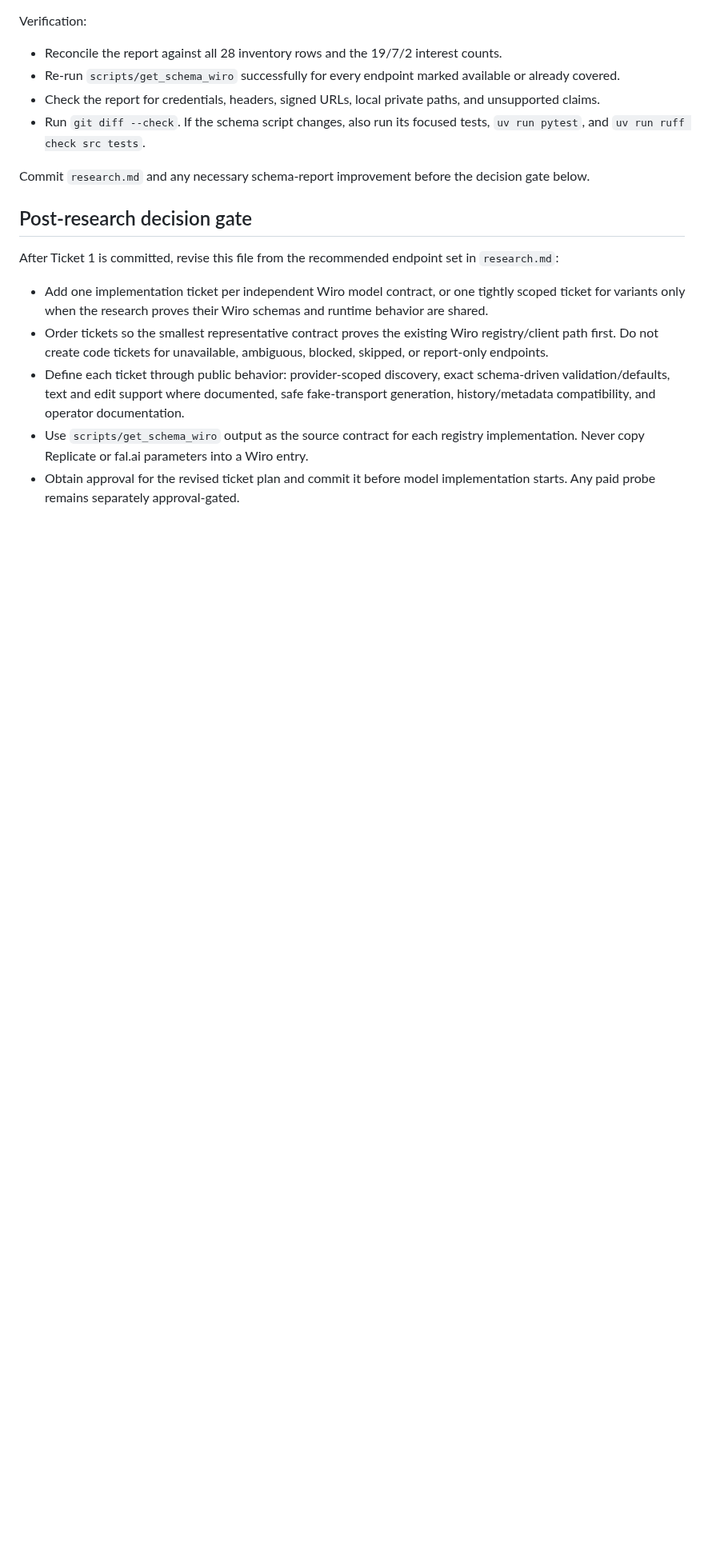
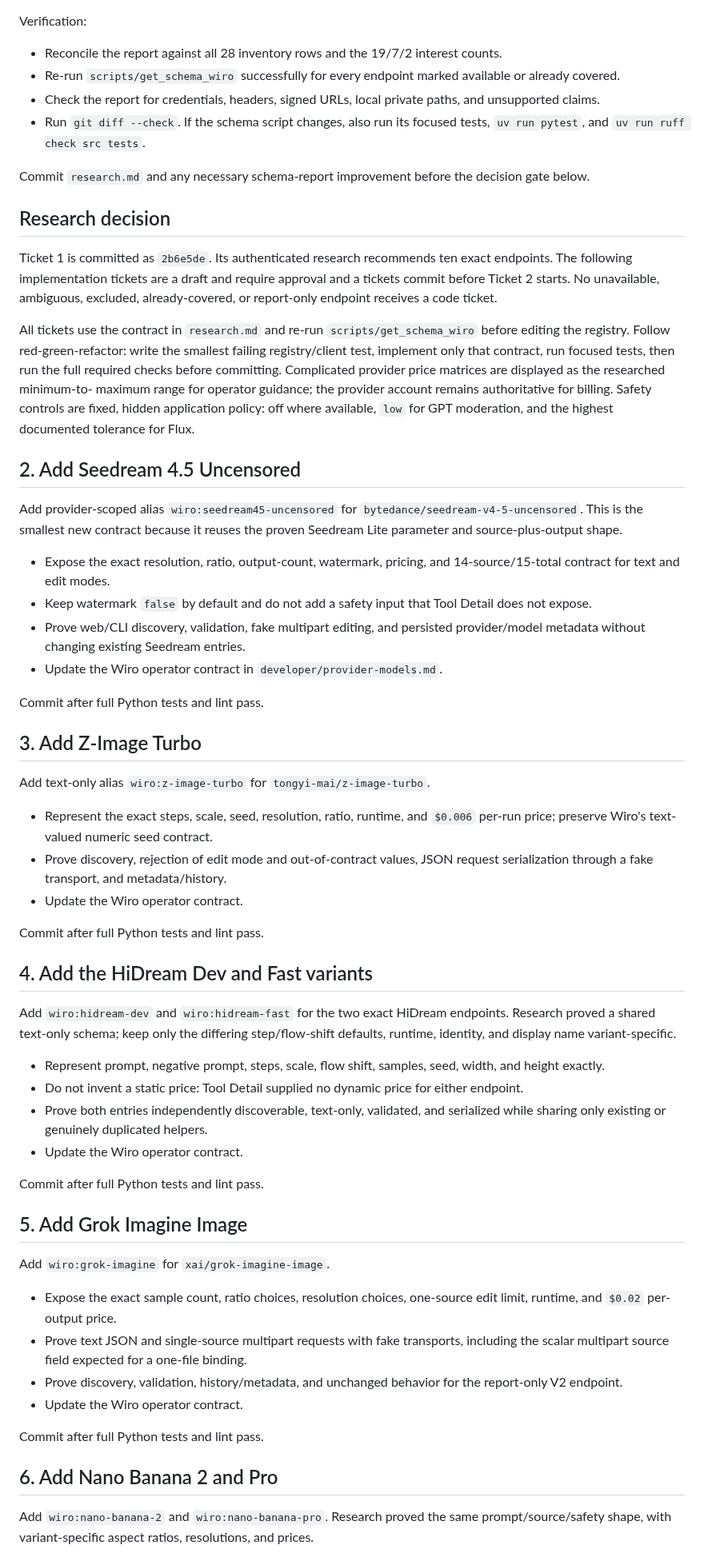
Before and after one commit to zoec98/imagegen-replicate, a Markdown page: developer/2026-09-07-wiro-model-parity/tickets.md, the part around one of its changes. Shown at 80% size. GitHub-like rendering; blank space fills up the shorter version.

```diff
--- a/developer/2026-09-07-wiro-model-parity/tickets.md
+++ b/developer/2026-09-07-wiro-model-parity/tickets.md
@@ -63,22 +63,86 @@ Verification:
 Commit `research.md` and any necessary schema-report improvement before the
 decision gate below.
 
-## Post-research decision gate
+## Research decision
 
-After Ticket 1 is committed, revise this file from the recommended endpoint
-set in `research.md`:
+Ticket 1 is committed as `2b6e5de`. Its authenticated research recommends ten
+exact endpoints. The following implementation tickets are a draft and require
+approval and a tickets commit before Ticket 2 starts. No unavailable,
+ambiguous, excluded, already-covered, or report-only endpoint receives a code
+ticket.
 
-- Add one implementation ticket per independent Wiro model contract, or one
-  tightly scoped ticket for variants only when the research proves their Wiro
-  schemas and runtime behavior are shared.
-- Order tickets so the smallest representative contract proves the existing
-  Wiro registry/client path first. Do not create code tickets for unavailable,
-  ambiguous, blocked, skipped, or report-only endpoints.
-- Define each ticket through public behavior: provider-scoped discovery, exact
-  schema-driven validation/defaults, text and edit support where documented,
-  safe fake-transport generation, history/metadata compatibility, and operator
-  documentation.
-- Use `scripts/get_schema_wiro` output as the source contract for each registry
-  implementation. Never copy Replicate or fal.ai parameters into a Wiro entry.
-- Obtain approval for the revised ticket plan and commit it before model
-  implementation starts. Any paid probe remains separately approval-gated.
+All tickets use the contract in `research.md` and re-run
+`scripts/get_schema_wiro` before editing the registry. Follow red-green-refactor:
+write the smallest failing registry/client test, implement only that contract,
+run focused tests, then run the full required checks before committing.
+Complicated provider price matrices are displayed as the researched minimum-to-
+maximum range for operator guidance; the provider account remains authoritative
+for billing. Safety controls are fixed, hidden application policy: off where
+available, `low` for GPT moderation, and the highest documented tolerance for
+Flux.
+
+## 2. Add Seedream 4.5 Uncensored
+
+Add provider-scoped alias `wiro:seedream45-uncensored` for
+`bytedance/seedream-v4-5-uncensored`. This is the smallest new contract because
+it reuses the proven Seedream Lite parameter and source-plus-output shape.
+
+- Expose the exact resolution, ratio, output-count, watermark, pricing, and
+  14-source/15-total contract for text and edit modes.
+- Keep watermark `false` by default and do not add a safety input that Tool
+  Detail does not expose.
+- Prove web/CLI discovery, validation, fake multipart editing, and persisted
+  provider/model metadata without changing existing Seedream entries.
+- Update the Wiro operator contract in `developer/provider-models.md`.
+
+Commit after full Python tests and lint pass.
+
+## 3. Add Z-Image Turbo
+
+Add text-only alias `wiro:z-image-turbo` for
+`tongyi-mai/z-image-turbo`.
+
+- Represent the exact steps, scale, seed, resolution, ratio, runtime, and
+  `$0.006` per-run price; preserve Wiro's text-valued numeric seed contract.
+- Prove discovery, rejection of edit mode and out-of-contract values, JSON
+  request serialization through a fake transport, and metadata/history.
+- Update the Wiro operator contract.
+
+Commit after full Python tests and lint pass.
+
+## 4. Add the HiDream Dev and Fast variants
+
+Add `wiro:hidream-dev` and `wiro:hidream-fast` for the two exact HiDream
+endpoints. Research proved a shared text-only schema; keep only the differing
+step/flow-shift defaults, runtime, identity, and display name variant-specific.
+
+- Represent prompt, negative prompt, steps, scale, flow shift, samples, seed,
+  width, and height exactly.
+- Do not invent a static price: Tool Detail supplied no dynamic price for
+  either endpoint.
+- Prove both entries independently discoverable, text-only, validated, and
+  serialized while sharing only existing or genuinely duplicated helpers.
+- Update the Wiro operator contract.
+
+Commit after full Python tests and lint pass.
+
+## 5. Add Grok Imagine Image
+
+Add `wiro:grok-imagine` for `xai/grok-imagine-image`.
+
+- Expose the exact sample count, ratio choices, resolution choices, one-source
+  edit limit, runtime, and `$0.02` per-output price.
+- Prove text JSON and single-source multipart requests with fake transports,
+  including the scalar multipart source field expected for a one-file binding.
+- Prove discovery, validation, history/metadata, and unchanged behavior for the
+  report-only V2 endpoint.
+- Update the Wiro operator contract.
+
+Commit after full Python tests and lint pass.
+
+## 6. Add Nano Banana 2 and Pro
+
+Add `wiro:nano-banana-2` and `wiro:nano-banana-pro`. Research proved the same
+prompt/source/safety shape, with variant-specific aspect ratios, resolutions,
+and prices.
+
```
Also changed, not shown: other parts of developer/2026-09-07-wiro-model-parity/tickets.md (+71 -0 lines).
